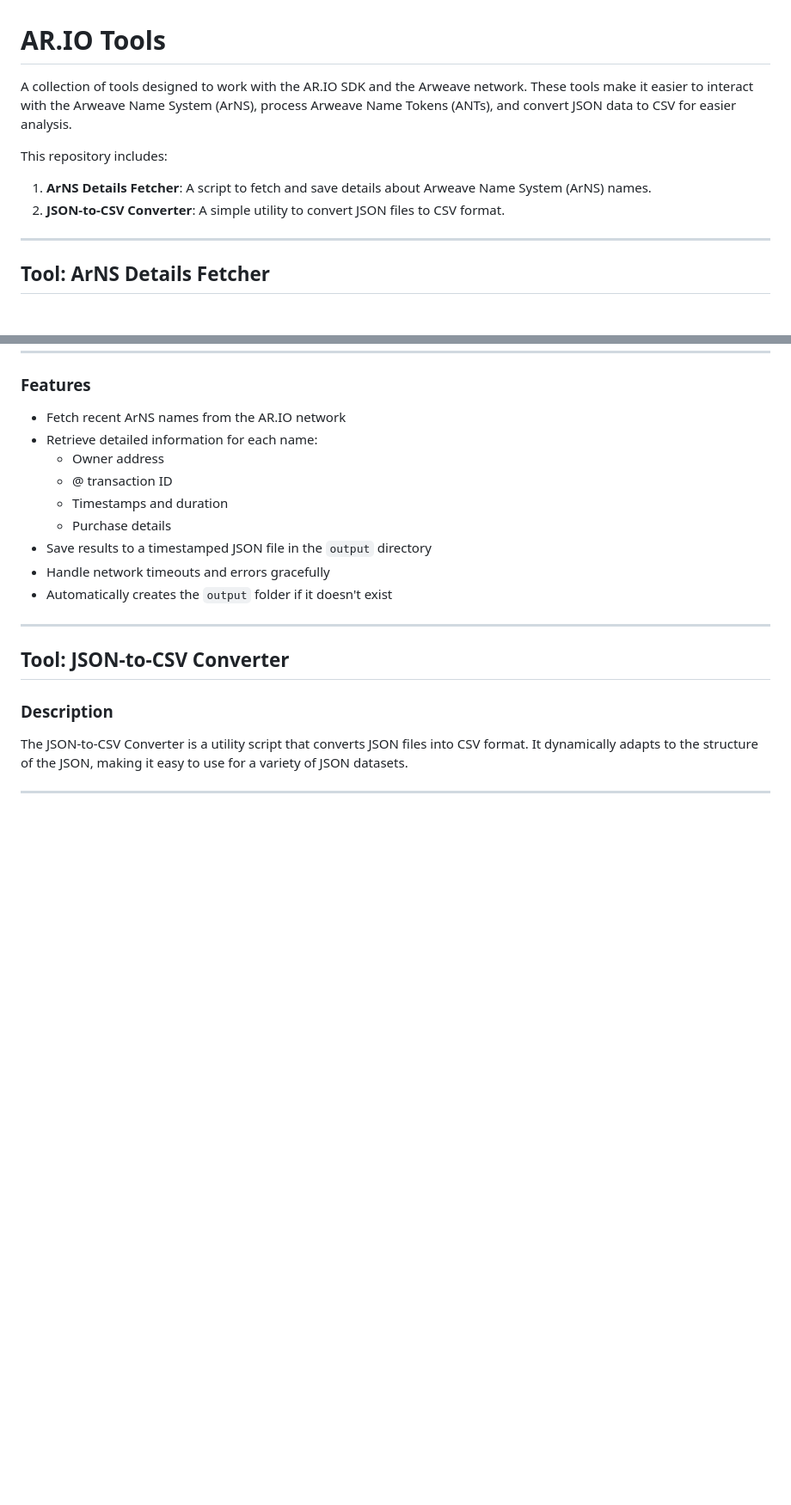
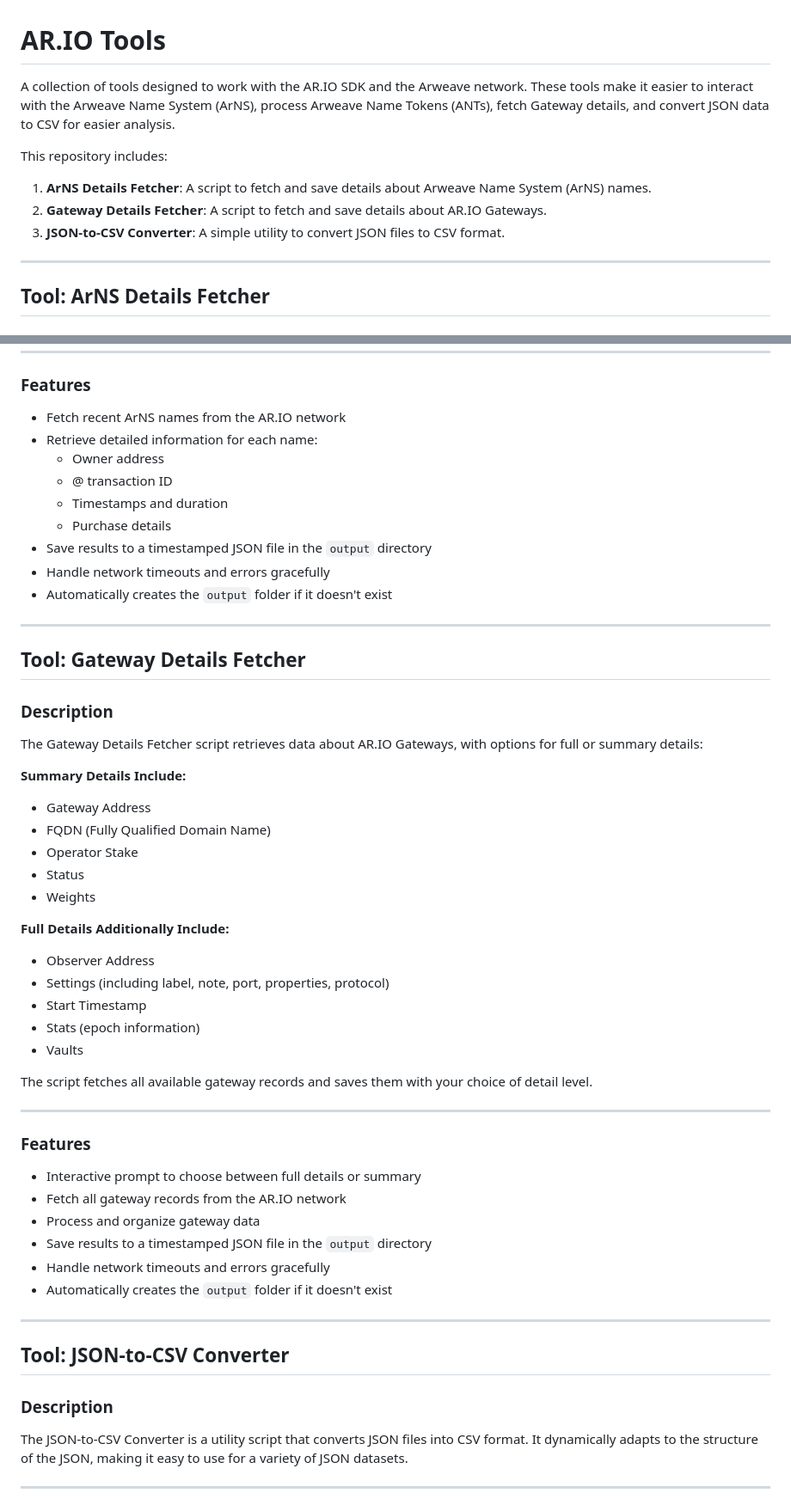
Before and after one commit to JonnieSparkles/ar-io-tools, a Markdown page: README.md, 2 parts joined by grey strips. Shown: that part at 86% size. Drawn GitHub-style; blank space fills up the shorter version.

```diff
--- a/README.md
+++ b/README.md
@@ -1,11 +1,12 @@
 # AR.IO Tools
 
-A collection of tools designed to work with the AR.IO SDK and the Arweave network. These tools make it easier to interact with the Arweave Name System (ArNS), process Arweave Name Tokens (ANTs), and convert JSON data to CSV for easier analysis.
+A collection of tools designed to work with the AR.IO SDK and the Arweave network. These tools make it easier to interact with the Arweave Name System (ArNS), process Arweave Name Tokens (ANTs), fetch Gateway details, and convert JSON data to CSV for easier analysis.
 
 This repository includes:
 
 1. **ArNS Details Fetcher**: A script to fetch and save details about Arweave Name System (ArNS) names.
-2. **JSON-to-CSV Converter**: A simple utility to convert JSON files to CSV format.
+2. **Gateway Details Fetcher**: A script to fetch and save details about AR.IO Gateways.
+3. **JSON-to-CSV Converter**: A simple utility to convert JSON files to CSV format.
 
 ---
 
@@ -37,6 +38,41 @@ The script fetches the 10 most recent ArNS records and saves them with complete
   - @ transaction ID
   - Timestamps and duration
   - Purchase details
+- Save results to a timestamped JSON file in the `output` directory
+- Handle network timeouts and errors gracefully
+- Automatically creates the `output` folder if it doesn't exist
+
+---
+
+## Tool: Gateway Details Fetcher
+
+### Description
+
+The Gateway Details Fetcher script retrieves data about AR.IO Gateways, with options for full or summary details:
+
+**Summary Details Include:**
+- Gateway Address
+- FQDN (Fully Qualified Domain Name)
+- Operator Stake
+- Status
+- Weights
+
+**Full Details Additionally Include:**
+- Observer Address
+- Settings (including label, note, port, properties, protocol)
+- Start Timestamp
+- Stats (epoch information)
+- Vaults
+
+The script fetches all available gateway records and saves them with your choice of detail level.
+
+---
+
+### Features
+
+- Interactive prompt to choose between full details or summary
+- Fetch all gateway records from the AR.IO network
+- Process and organize gateway data
 - Save results to a timestamped JSON file in the `output` directory
 - Handle network timeouts and errors gracefully
 - Automatically creates the `output` folder if it doesn't exist
```
Also changed, not shown: other parts of README.md (+40 -0 lines).
